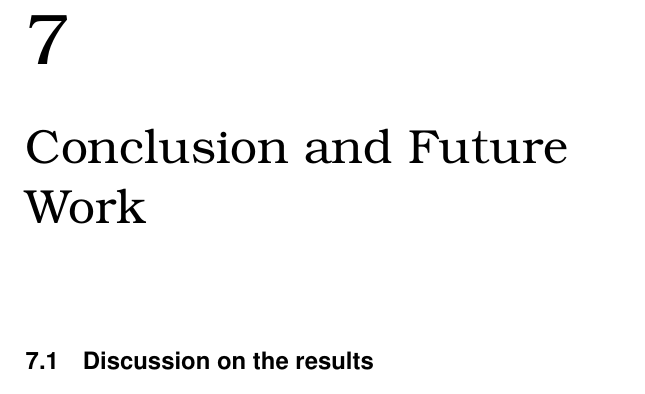
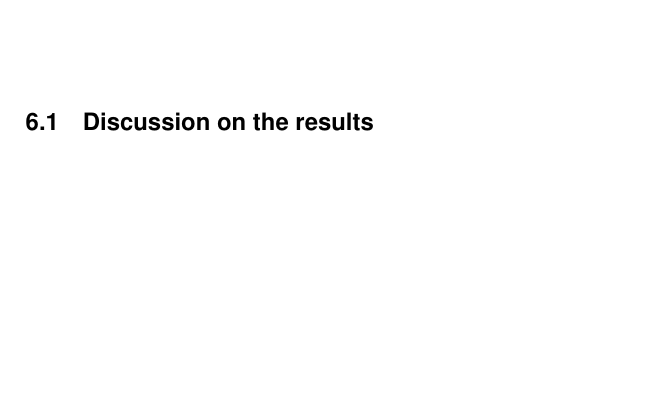
Before and after one commit to Fredrik89/mt, a LaTeX thesis (report/thesis.tex): part of page 81 of 98 before the commit and part of page 80 of 97 after it, cut at the place of the change, the shorter picture padded with empty space. Compiled offline with pdfLaTeX.

Commit message:
fix last chapter, again

```diff
--- a/report/thesis.tex
+++ b/report/thesis.tex
@@ -2544,11 +2545,6 @@ The small $\epsilon$ for app5 makes the SL adaptation very slow.
 \label{chp:conclusion}
 
 
-
-\chapter{Conclusion and Future Work}
-\label{chp:conclusion}
-
-
 \section{Discussion on the results}
 
 This thesis implemented a Game Theoretic Resource Manager (GTRM) on Axis
```
Also changed, not shown: report/thesis.tex (1 more changed lines).
